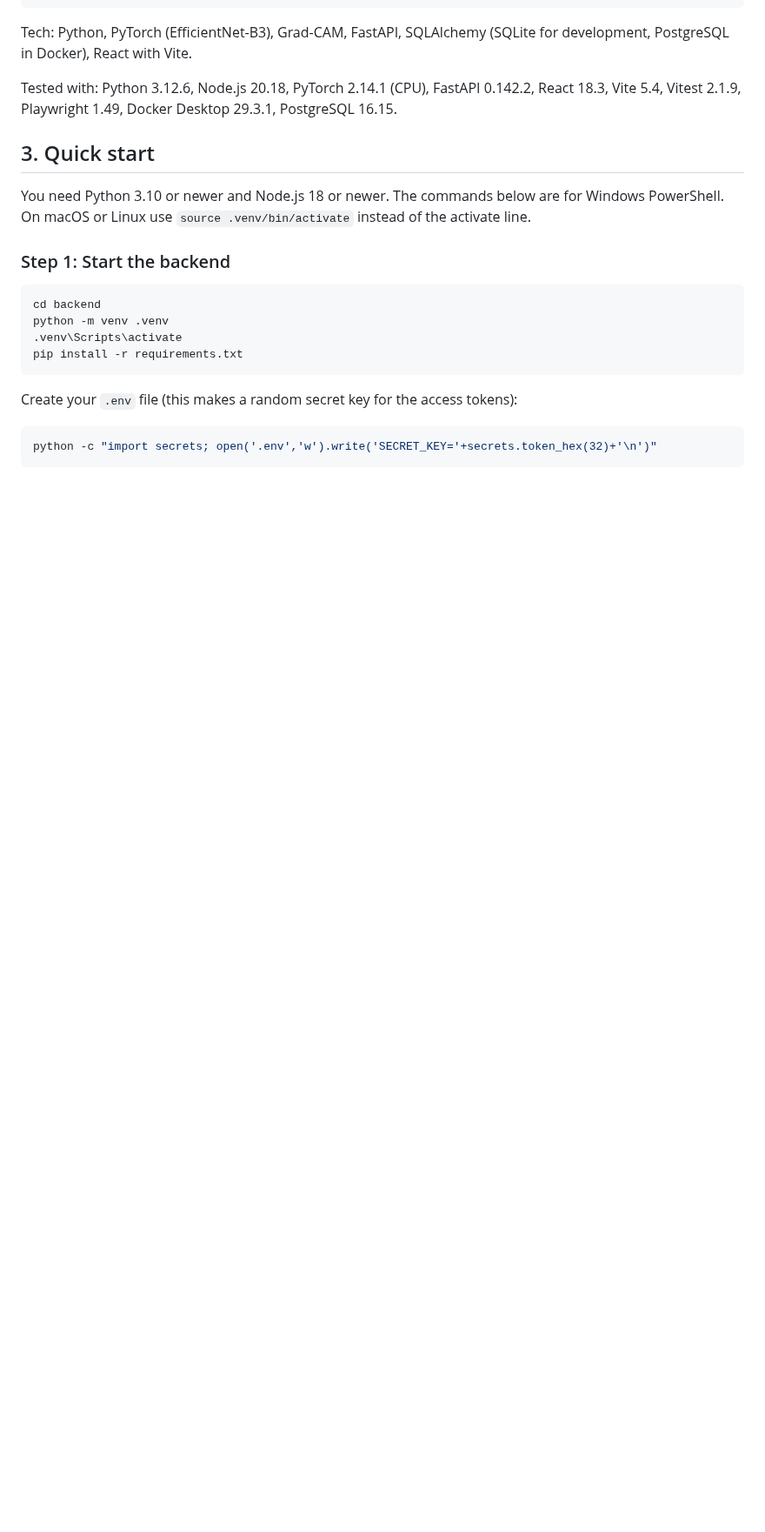
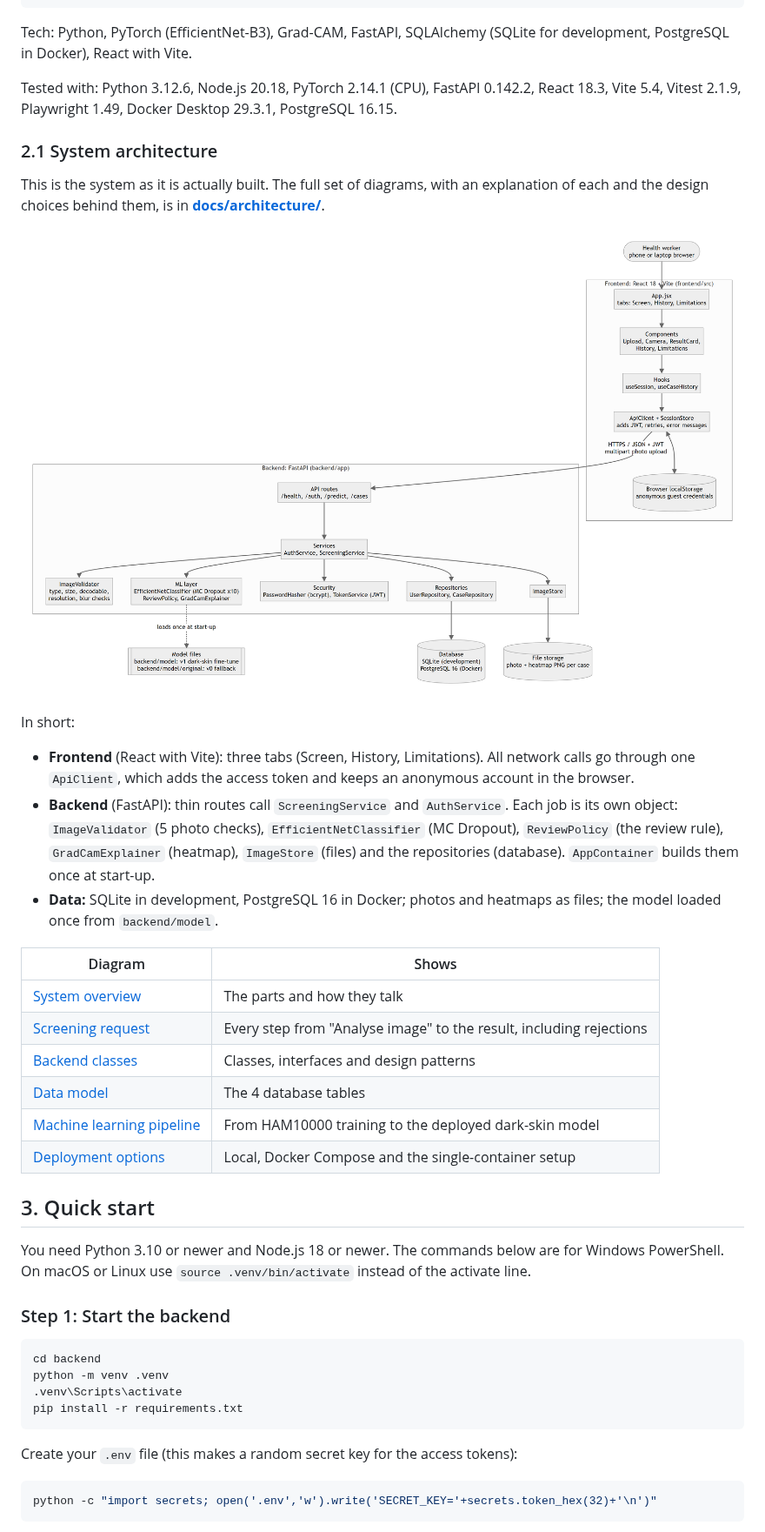
Before and after one commit to Elvis-Kayonga/ai-skin-lesion-detection-system-capstone-project, a Markdown page: README.md, the part around one of its changes. Shown at 87% size. Rendered like a GitHub page; pictures changed too: docs/architecture/01_system_overview.png (added); blank space fills up the shorter version.

Commit message:
Add system architecture diagrams of the built system and link them from the README

```diff
--- a/README.md
+++ b/README.md
@@ -93,6 +95,27 @@ sample_images/        a few HAM10000 images to try the app with
 Tech: Python, PyTorch (EfficientNet-B3), Grad-CAM, FastAPI, SQLAlchemy (SQLite for development, PostgreSQL in Docker), React with Vite.
 
 Tested with: Python 3.12.6, Node.js 20.18, PyTorch 2.14.1 (CPU), FastAPI 0.142.2, React 18.3, Vite 5.4, Vitest 2.1.9, Playwright 1.49, Docker Desktop 29.3.1, PostgreSQL 16.15.
+
+### 2.1 System architecture
+
+This is the system as it is actually built. The full set of diagrams, with an explanation of each and the design choices behind them, is in **[docs/architecture/](docs/architecture/README.md)**.
+
+![System architecture overview](docs/architecture/01_system_overview.png)
+
+In short:
+
+- **Frontend** (React with Vite): three tabs (Screen, History, Limitations). All network calls go through one `ApiClient`, which adds the access token and keeps an anonymous account in the browser.
+- **Backend** (FastAPI): thin routes call `ScreeningService` and `AuthService`. Each job is its own object: `ImageValidator` (5 photo checks), `EfficientNetClassifier` (MC Dropout), `ReviewPolicy` (the review rule), `GradCamExplainer` (heatmap), `ImageStore` (files) and the repositories (database). `AppContainer` builds them once at start-up.
+- **Data:** SQLite in development, PostgreSQL 16 in Docker; photos and heatmaps as files; the model loaded once from `backend/model`.
+
+| Diagram | Shows |
+|---|---|
+| [System overview](docs/architecture/01_system_overview.png) | The parts and how they talk |
+| [Screening request](docs/architecture/02_predict_sequence.png) | Every step from "Analyse image" to the result, including rejections |
+| [Backend classes](docs/architecture/03_backend_classes.png) | Classes, interfaces and design patterns |
+| [Data model](docs/architecture/04_data_model.png) | The 4 database tables |
+| [Machine learning pipeline](docs/architecture/05_ml_pipeline.png) | From HAM10000 training to the deployed dark-skin model |
+| [Deployment options](docs/architecture/06_deployment.png) | Local, Docker Compose and the single-container setup |
 
 ## 3. Quick start
 
```
Also changed, not shown: other parts of README.md (+5 -1 lines), docs/architecture/README.md (added, +87 -0 lines), docs/architecture/02_predict_sequence.png (added), docs/architecture/03_backend_classes.png (added), docs/architecture/04_data_model.png (added), docs/architecture/05_ml_pipeline.png (added), docs/architecture/06_deployment.png (added), 6 other files.
